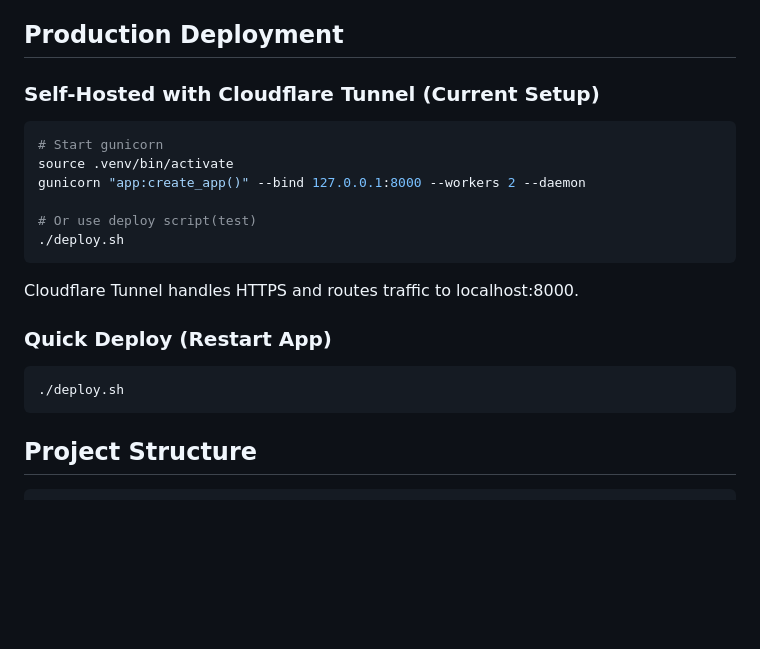
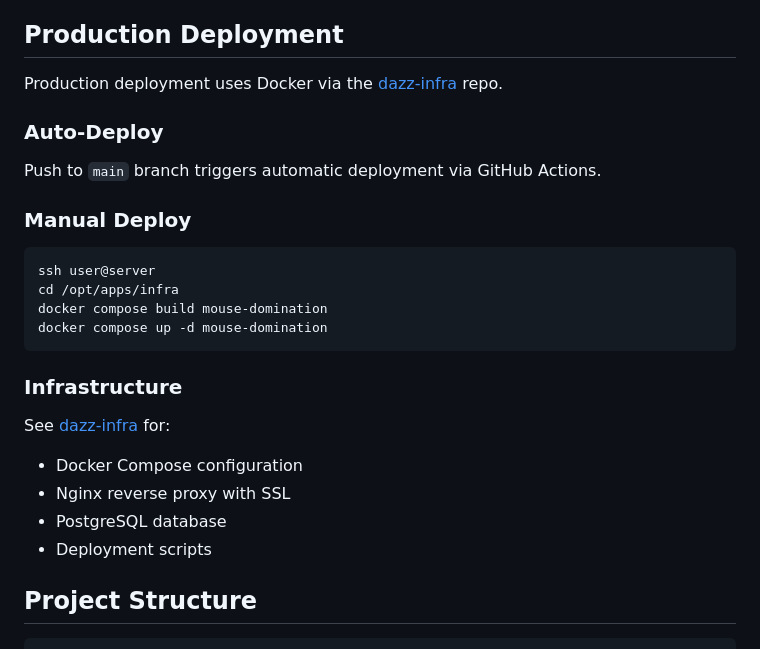
Before and after one commit to austinbrowne/mouse_domination, a Markdown page: README.md, the part around the change. Rendered like a GitHub page; blank space fills up the shorter version.

Commit message:
docs: Update README with dazz-infra deployment

````diff
--- a/README.md
+++ b/README.md
@@ -178,24 +178,28 @@ To get a custom emoji's ID:
 
 ## Production Deployment
 
-### Self-Hosted with Cloudflare Tunnel (Current Setup)
+Production deployment uses Docker via the [dazz-infra](https://github.com/austinbrowne/dazz-infra) repo.
+
+### Auto-Deploy
+
+Push to `main` branch triggers automatic deployment via GitHub Actions.
+
+### Manual Deploy
 
 ```bash
-# Start gunicorn
-source .venv/bin/activate
-gunicorn "app:create_app()" --bind 127.0.0.1:8000 --workers 2 --daemon
-
-# Or use deploy script(test)
-./deploy.sh
+ssh user@server
+cd /opt/apps/infra
+docker compose build mouse-domination
+docker compose up -d mouse-domination
 ```
 
-Cloudflare Tunnel handles HTTPS and routes traffic to localhost:8000.
+### Infrastructure
 
-### Quick Deploy (Restart App)
-
-```bash
-./deploy.sh
-```
+See [dazz-infra](https://github.com/austinbrowne/dazz-infra) for:
+- Docker Compose configuration
+- Nginx reverse proxy with SSL
+- PostgreSQL database
+- Deployment scripts
 
 ## Project Structure
 
````
